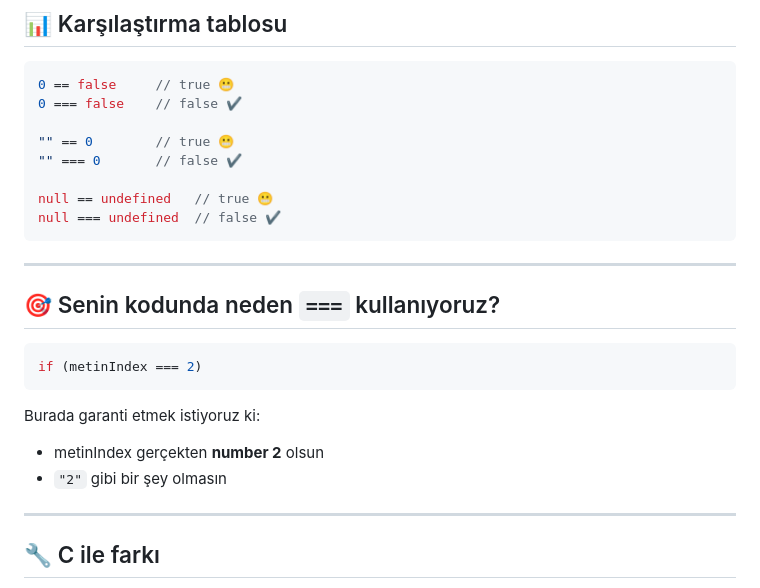
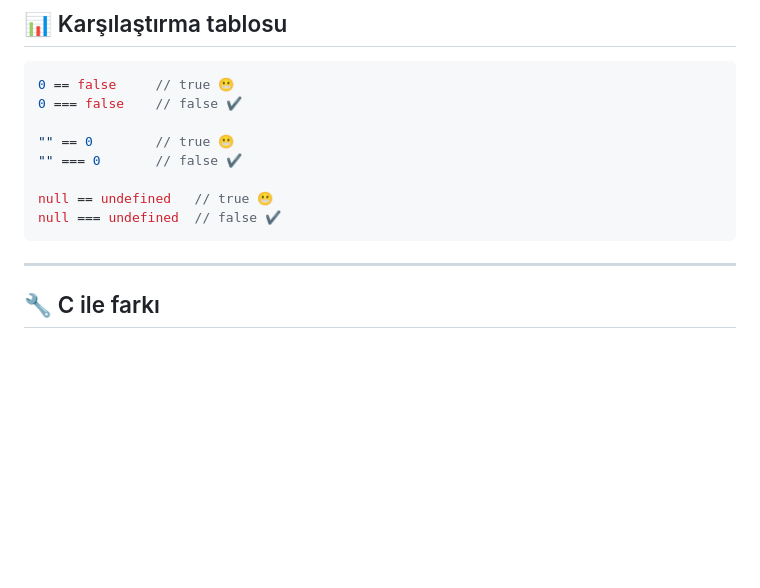
Before and after one commit to nursezakarakaya/Rhythm-Diva, a Markdown page: AI.md, the part around the change. Rendered like a GitHub page; blank space fills up the shorter version.

````diff
--- a/AI.md
+++ b/AI.md
@@ -151,20 +151,6 @@ Hiçbir dönüşüm yapmaz.
 null == undefined   // true 😬
 null === undefined  // false ✔️
 ```
-
----
-
-## 🎯 Senin kodunda neden `===` kullanıyoruz?
-
-```js
-if (metinIndex === 2)
-```
-
-Burada garanti etmek istiyoruz ki:
-
-* metinIndex gerçekten **number 2** olsun
-* `"2"` gibi bir şey olmasın
-
 ---
 
 ## 🔧 C ile farkı
````
